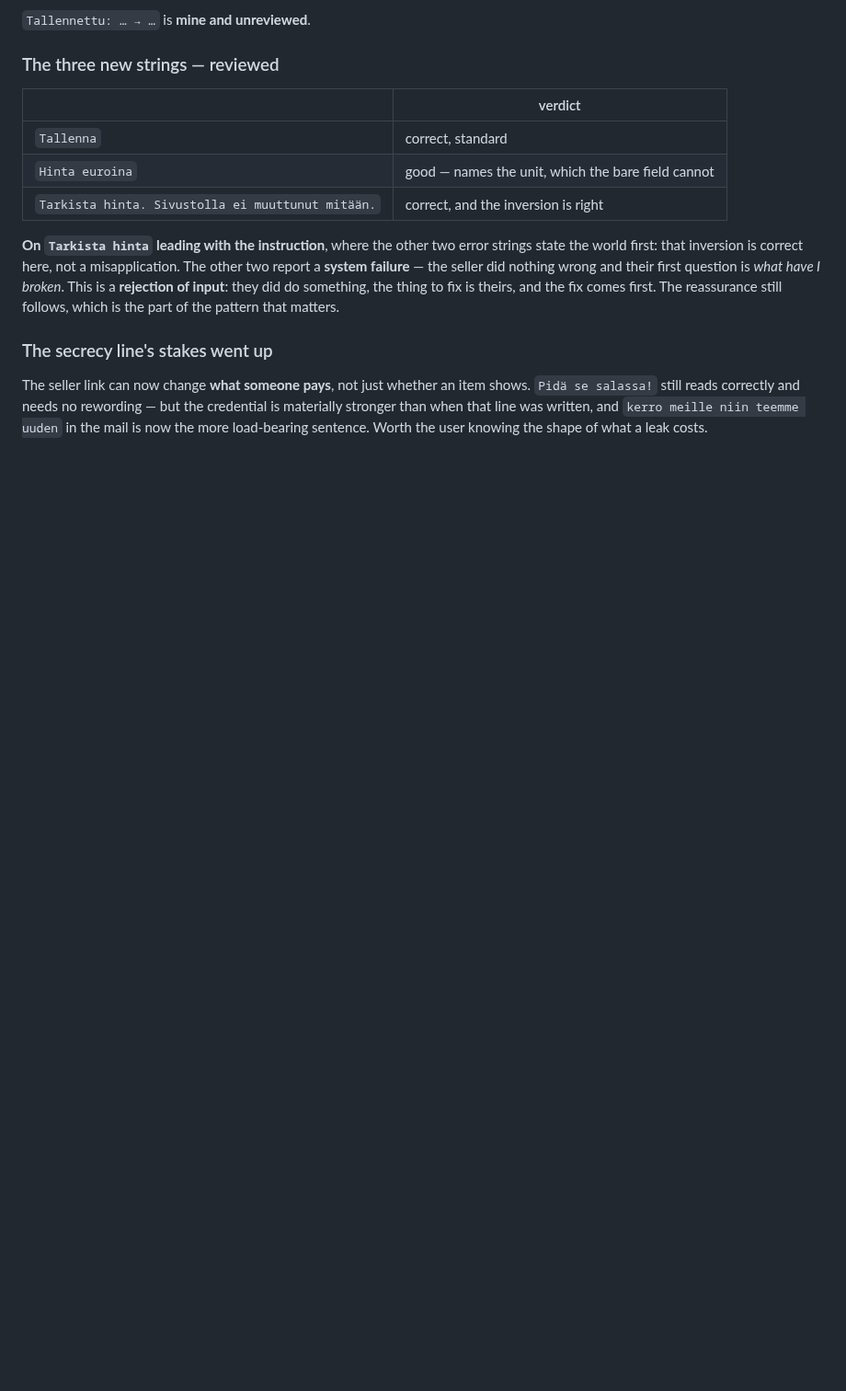
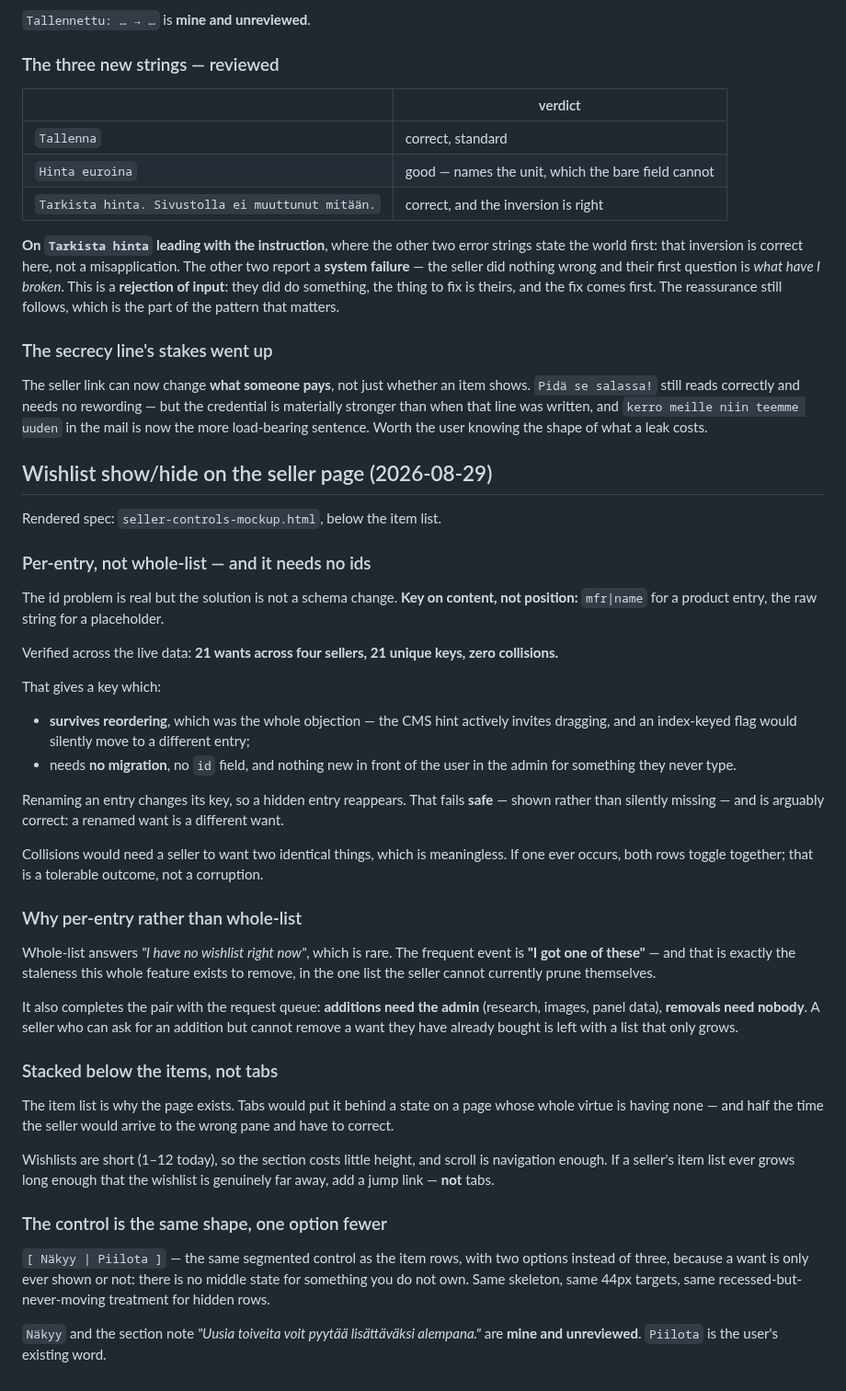
Before and after one commit to spongefile/eurorackfi, a Markdown page: HANDOFF-design-to-dev.md, the part around the change. Shown at 92% size. Drawn GitHub-style; blank space fills up the shorter version.

Commit message:
Handoff: wishlist show/hide - per-entry via content keys, stacked not tabbed
Co-Authored-By: Claude Opus 5 <noreply@anthropic.com>

```diff
--- a/HANDOFF-design-to-dev.md
+++ b/HANDOFF-design-to-dev.md
@@ -2027,3 +2027,64 @@ shows. `Pidä se salassa!` still reads correctly and needs no rewording — but
 the credential is materially stronger than when that line was written, and
 `kerro meille niin teemme uuden` in the mail is now the more load-bearing
 sentence. Worth the user knowing the shape of what a leak costs.
+
+## Wishlist show/hide on the seller page (2026-08-29)
+
+Rendered spec: `seller-controls-mockup.html`, below the item list.
+
+### Per-entry, not whole-list — and it needs no ids
+
+The id problem is real but the solution is not a schema change. **Key on
+content, not position:** `mfr|name` for a product entry, the raw string for a
+placeholder.
+
+Verified across the live data: **21 wants across four sellers, 21 unique keys,
+zero collisions.**
+
+That gives a key which:
+
+- **survives reordering**, which was the whole objection — the CMS hint
+  actively invites dragging, and an index-keyed flag would silently move to a
+  different entry;
+- needs **no migration**, no `id` field, and nothing new in front of the user
+  in the admin for something they never type.
+
+Renaming an entry changes its key, so a hidden entry reappears. That fails
+**safe** — shown rather than silently missing — and is arguably correct: a
+renamed want is a different want.
+
+Collisions would need a seller to want two identical things, which is
+meaningless. If one ever occurs, both rows toggle together; that is a
+tolerable outcome, not a corruption.
+
+### Why per-entry rather than whole-list
+
+Whole-list answers *"I have no wishlist right now"*, which is rare. The
+frequent event is **"I got one of these"** — and that is exactly the staleness
+this whole feature exists to remove, in the one list the seller cannot
+currently prune themselves.
+
+It also completes the pair with the request queue: **additions need the admin**
+(research, images, panel data), **removals need nobody**. A seller who can ask
+for an addition but cannot remove a want they have already bought is left with
+a list that only grows.
+
+### Stacked below the items, not tabs
+
+The item list is why the page exists. Tabs would put it behind a state on a
+page whose whole virtue is having none — and half the time the seller would
+arrive to the wrong pane and have to correct.
+
+Wishlists are short (1–12 today), so the section costs little height, and
+scroll is navigation enough. If a seller's item list ever grows long enough
+that the wishlist is genuinely far away, add a jump link — **not** tabs.
+
+### The control is the same shape, one option fewer
+
+`[ Näkyy | Piilota ]` — the same segmented control as the item rows, with two
+options instead of three, because a want is only ever shown or not: there is no
+middle state for something you do not own. Same skeleton, same 44px targets,
+same recessed-but-never-moving treatment for hidden rows.
+
+`Näkyy` and the section note *"Uusia toiveita voit pyytää lisättäväksi
+alempana."* are **mine and unreviewed**. `Piilota` is the user's existing word.
```
